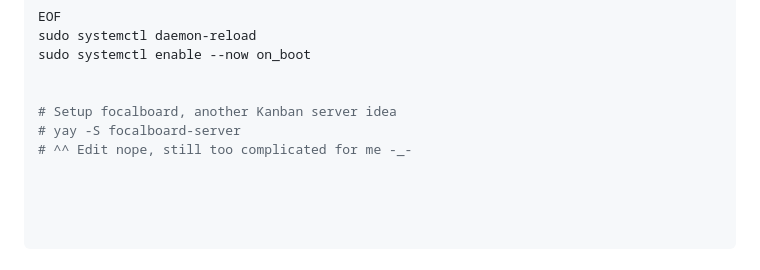
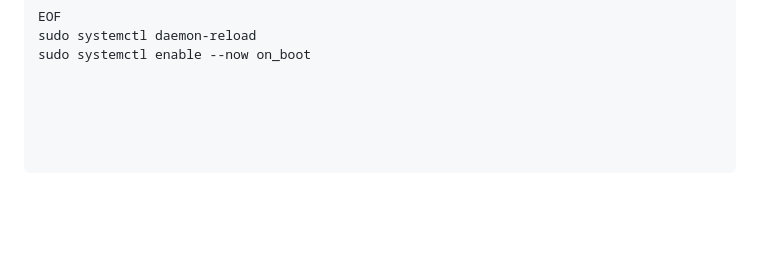
Before and after one commit to Pr1mo-Productions/Oliana, a Markdown page: cloud-infra-access/opi-setup-notes.md, the part around the change. Rendered like a GitHub page; blank space fills up the shorter version.

Commit message:
Focalboard requires cypress, which does not support 32 bit ARM. I don't want to chew through the 2x memory we'd need for a 64-bit build, so we stay at armv7

```diff
--- a/cloud-infra-access/opi-setup-notes.md
+++ b/cloud-infra-access/opi-setup-notes.md
@@ -138,10 +138,6 @@ sudo systemctl daemon-reload
 sudo systemctl enable --now on_boot
 
 
-# Setup focalboard, another Kanban server idea
-# yay -S focalboard-server
-# ^^ Edit nope, still too complicated for me -_-
-
 
 
 
```
